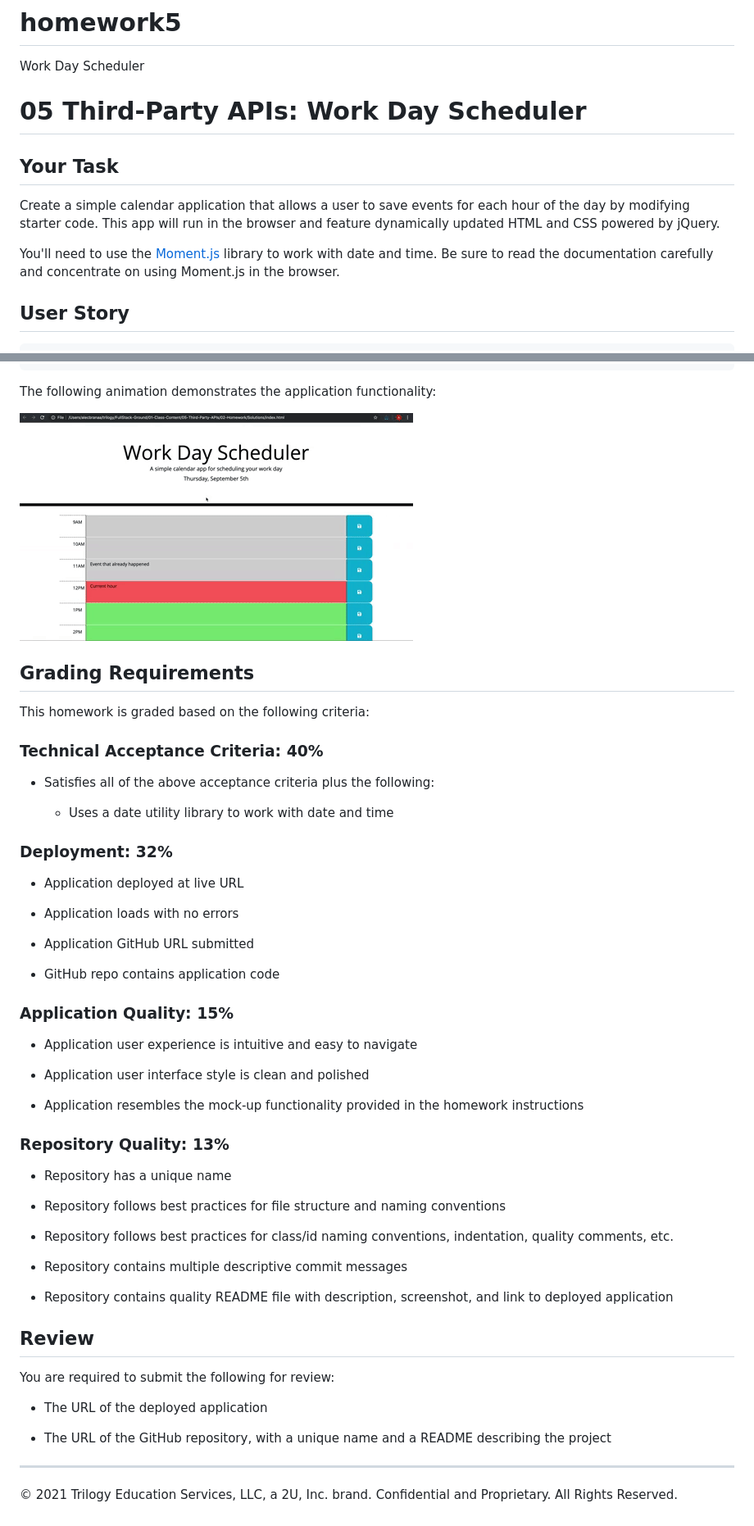
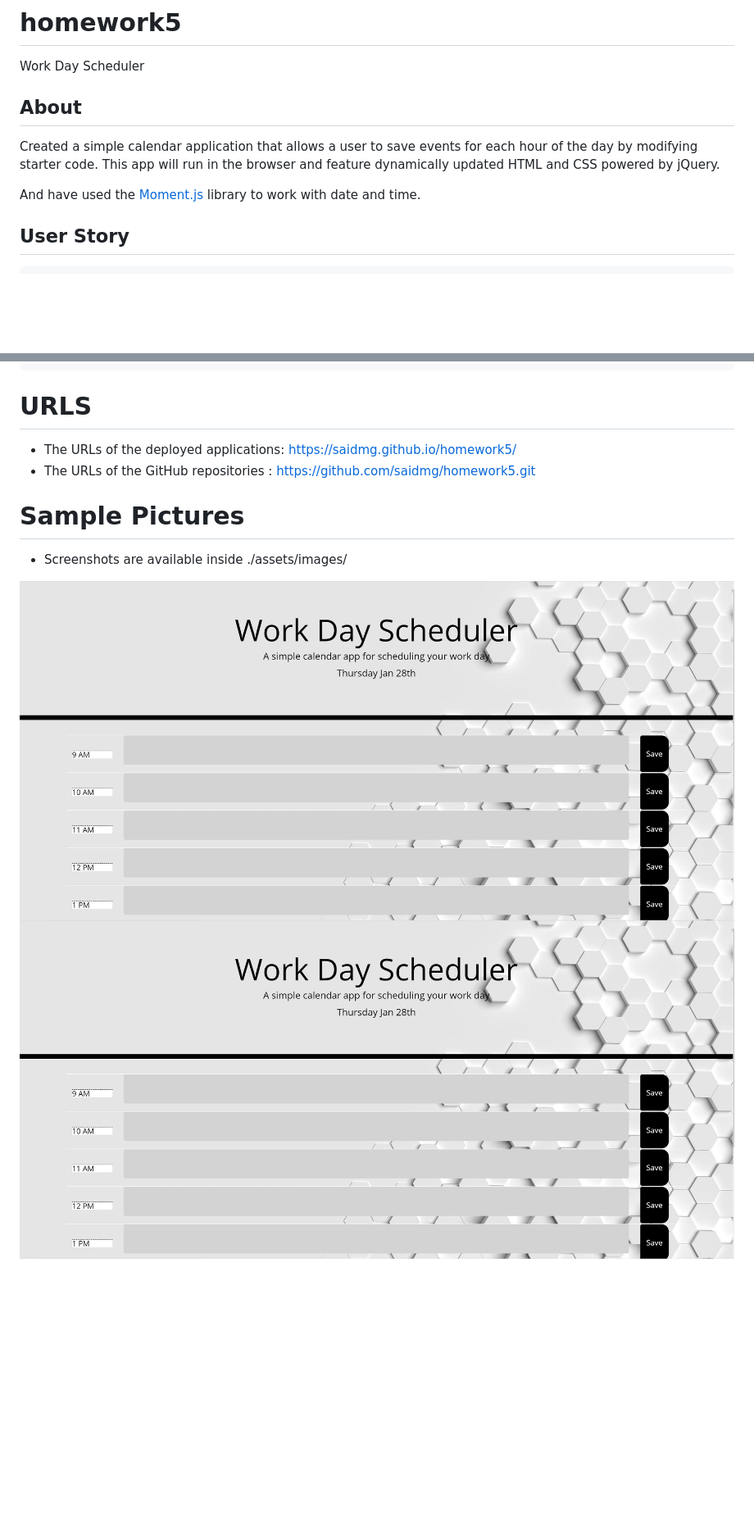
Before and after one commit to saidmg/homework5, a Markdown page: README.md, 2 parts joined by grey strips. Shown: that part at 82% size. Rendered like a GitHub page; pictures changed too: Assets/Capture1.JPG (added); blank space fills up the shorter version.

````diff
--- a/README.md
+++ b/README.md
@@ -1,13 +1,12 @@
 # homework5
 Work Day Scheduler
 
-# 05 Third-Party APIs: Work Day Scheduler
 
-## Your Task
+## About
 
-Create a simple calendar application that allows a user to save events for each hour of the day by modifying starter code. This app will run in the browser and feature dynamically updated HTML and CSS powered by jQuery.
+Created a simple calendar application that allows a user to save events for each hour of the day by modifying starter code. This app will run in the browser and feature dynamically updated HTML and CSS powered by jQuery.
 
-You'll need to use the [Moment.js](https://momentjs.com/) library to work with date and time. Be sure to read the documentation carefully and concentrate on using Moment.js in the browser.
+And have used the [Moment.js](https://momentjs.com/) library to work with date and time.
 
 ## User Story
 
@@ -35,58 +34,12 @@ WHEN I refresh the page
 THEN the saved events persist
 ```
 
-The following animation demonstrates the application functionality:
+# URLS
+* The URLs of the deployed applications:  https://saidmg.github.io/homework5/
+* The URLs of the GitHub repositories  :  https://github.com/saidmg/homework5.git
 
-![A user clicks on slots on the color-coded calendar and edits the events.](./Assets/05-third-party-apis-homework-demo.gif)
+# Sample Pictures
+* Screenshots are available inside ./assets/images/
 
-
-## Grading Requirements
-
-This homework is graded based on the following criteria:
-
-### Technical Acceptance Criteria: 40%
-
-* Satisfies all of the above acceptance criteria plus the following:
-
-  * Uses a date utility library to work with date and time
-
-### Deployment: 32%
-
-* Application deployed at live URL
-
-* Application loads with no errors
-
-* Application GitHub URL submitted
-
-* GitHub repo contains application code
-
-### Application Quality: 15%
-
-* Application user experience is intuitive and easy to navigate
-
-* Application user interface style is clean and polished
-
-* Application resembles the mock-up functionality provided in the homework instructions
-
-### Repository Quality: 13%
-
-* Repository has a unique name
-
-* Repository follows best practices for file structure and naming conventions
-
-* Repository follows best practices for class/id naming conventions, indentation, quality comments, etc.
-
-* Repository contains multiple descriptive commit messages
-
-* Repository contains quality README file with description, screenshot, and link to deployed application
-
-## Review
-
-You are required to submit the following for review:
-
-* The URL of the deployed application
-
-* The URL of the GitHub repository, with a unique name and a README describing the project
-
-- - -
-© 2021 Trilogy Education Services, LLC, a 2U, Inc. brand. Confidential and Proprietary. All Rights Reserved.
+![GitHub Logo](./Assets/Capture1.JPG)
+![GitHub Logo](./Assets/Capture1.JPG)
````
Also changed, not shown: Assets/Capture2.JPG (added), 2 other files.
